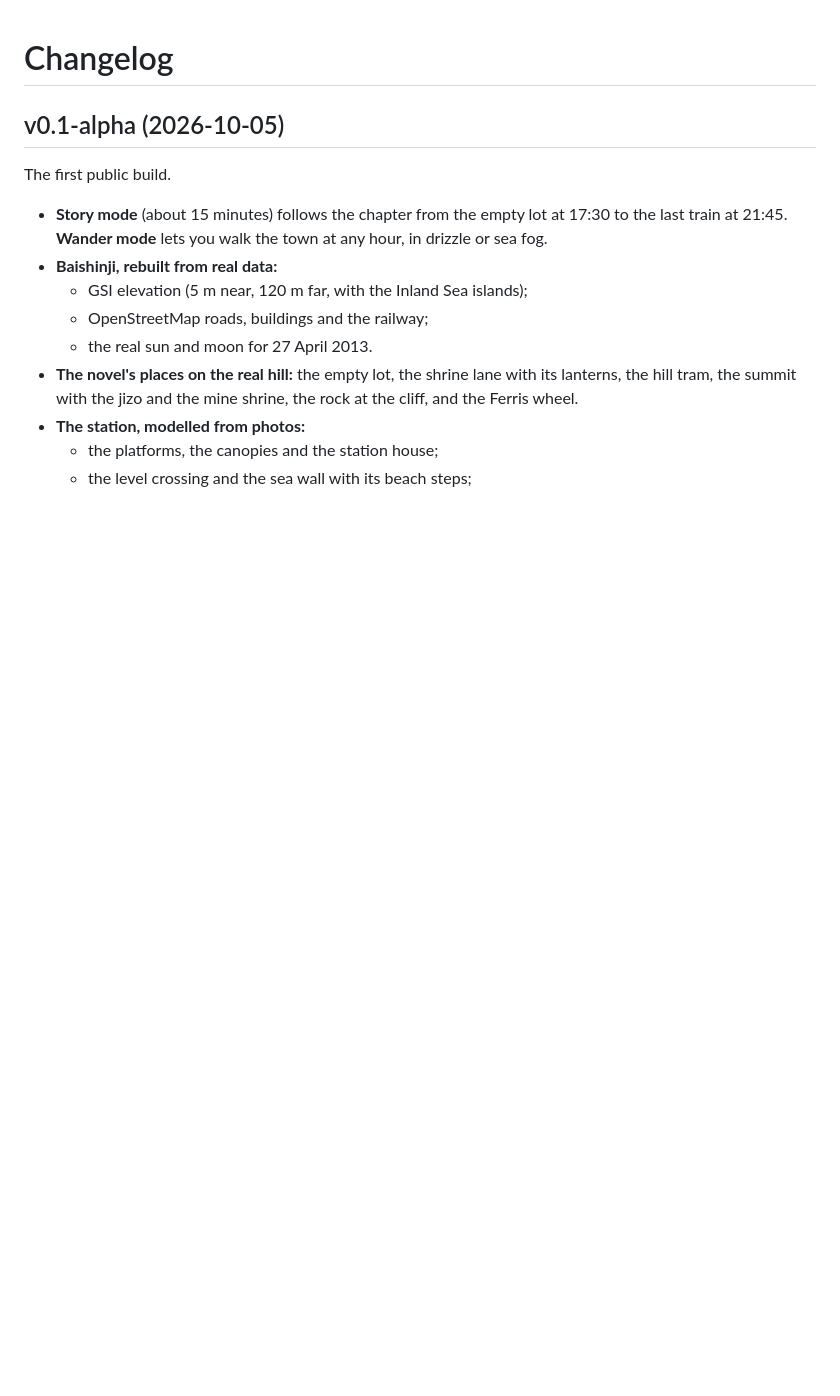
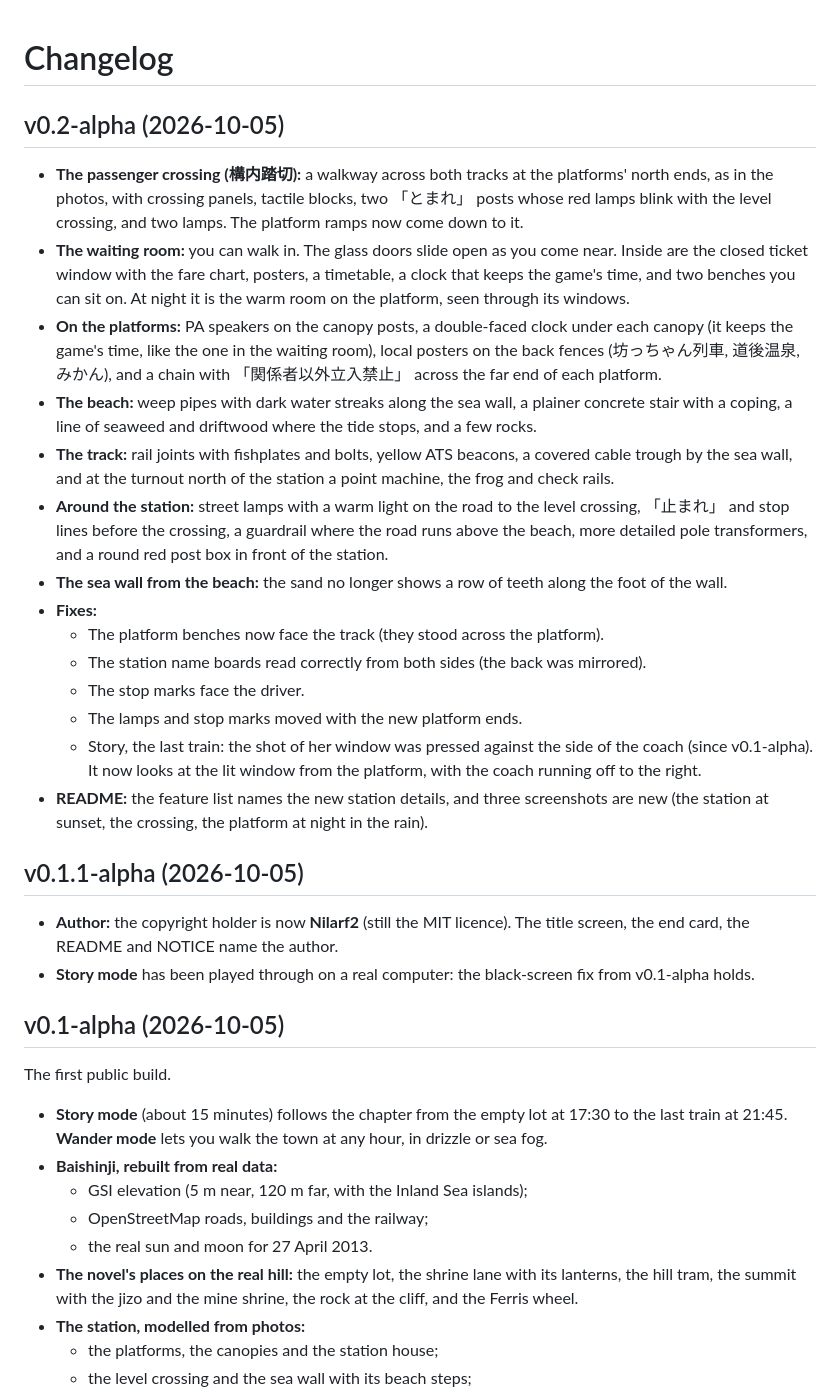
Before and after one commit to Nilarf2/dragon-raja-grand-escape, a Markdown page: CHANGELOG.md, the part around the change. Drawn GitHub-style; blank space fills up the shorter version.

```diff
--- a/CHANGELOG.md
+++ b/CHANGELOG.md
@@ -1,4 +1,37 @@
 # Changelog
+
+## v0.2-alpha (2026-10-05)
+- **The passenger crossing (構内踏切):** a walkway across both tracks at the platforms' north ends, as in the photos,
+  with crossing panels, tactile blocks, two 「とまれ」 posts whose red lamps blink with the level crossing, and two
+  lamps. The platform ramps now come down to it.
+- **The waiting room:** you can walk in. The glass doors slide open as you come near. Inside are the closed ticket
+  window with the fare chart, posters, a timetable, a clock that keeps the game's time, and two benches you can sit
+  on. At night it is the warm room on the platform, seen through its windows.
+- **On the platforms:** PA speakers on the canopy posts, a double-faced clock under each canopy (it keeps the game's
+  time, like the one in the waiting room), local posters on the back fences (坊っちゃん列車, 道後温泉, みかん), and a
+  chain with 「関係者以外立入禁止」 across the far end of each platform.
+- **The beach:** weep pipes with dark water streaks along the sea wall, a plainer concrete stair with a coping, a line of
+  seaweed and driftwood where the tide stops, and a few rocks.
+- **The track:** rail joints with fishplates and bolts, yellow ATS beacons, a covered cable trough by the sea wall, and
+  at the turnout north of the station a point machine, the frog and check rails.
+- **Around the station:** street lamps with a warm light on the road to the level crossing, 「止まれ」 and stop lines
+  before the crossing, a guardrail where the road runs above the beach, more detailed pole transformers, and a
+  round red post box in front of the station.
+- **The sea wall from the beach:** the sand no longer shows a row of teeth along the foot of the wall.
+- **Fixes:**
+  - The platform benches now face the track (they stood across the platform).
+  - The station name boards read correctly from both sides (the back was mirrored).
+  - The stop marks face the driver.
+  - The lamps and stop marks moved with the new platform ends.
+  - Story, the last train: the shot of her window was pressed against the side of the coach (since v0.1-alpha). It
+    now looks at the lit window from the platform, with the coach running off to the right.
+- **README:** the feature list names the new station details, and three screenshots are new (the station at sunset,
+  the crossing, the platform at night in the rain).
+
+## v0.1.1-alpha (2026-10-05)
+- **Author:** the copyright holder is now **Nilarf2** (still the MIT licence). The title screen, the end card, the
+  README and NOTICE name the author.
+- **Story mode** has been played through on a real computer: the black-screen fix from v0.1-alpha holds.
 
 ## v0.1-alpha (2026-10-05)
 The first public build.
```
Also changed, not shown: NOTICE.md (+1 -1 lines), README.md (+20 -18 lines), docs/screenshots/crossing.jpg, docs/screenshots/night-rain.jpg, docs/screenshots/station-sunset.jpg, 7 other files.
